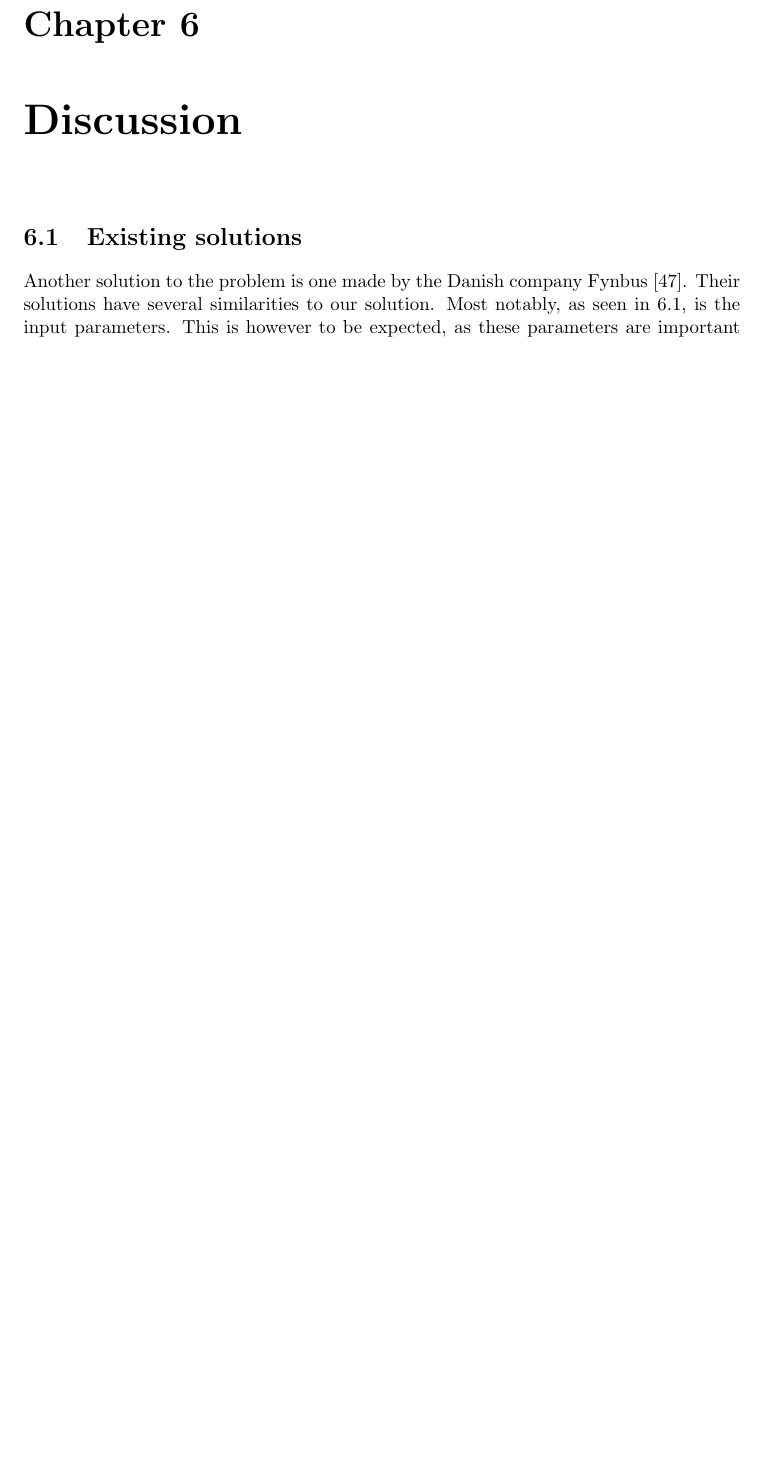
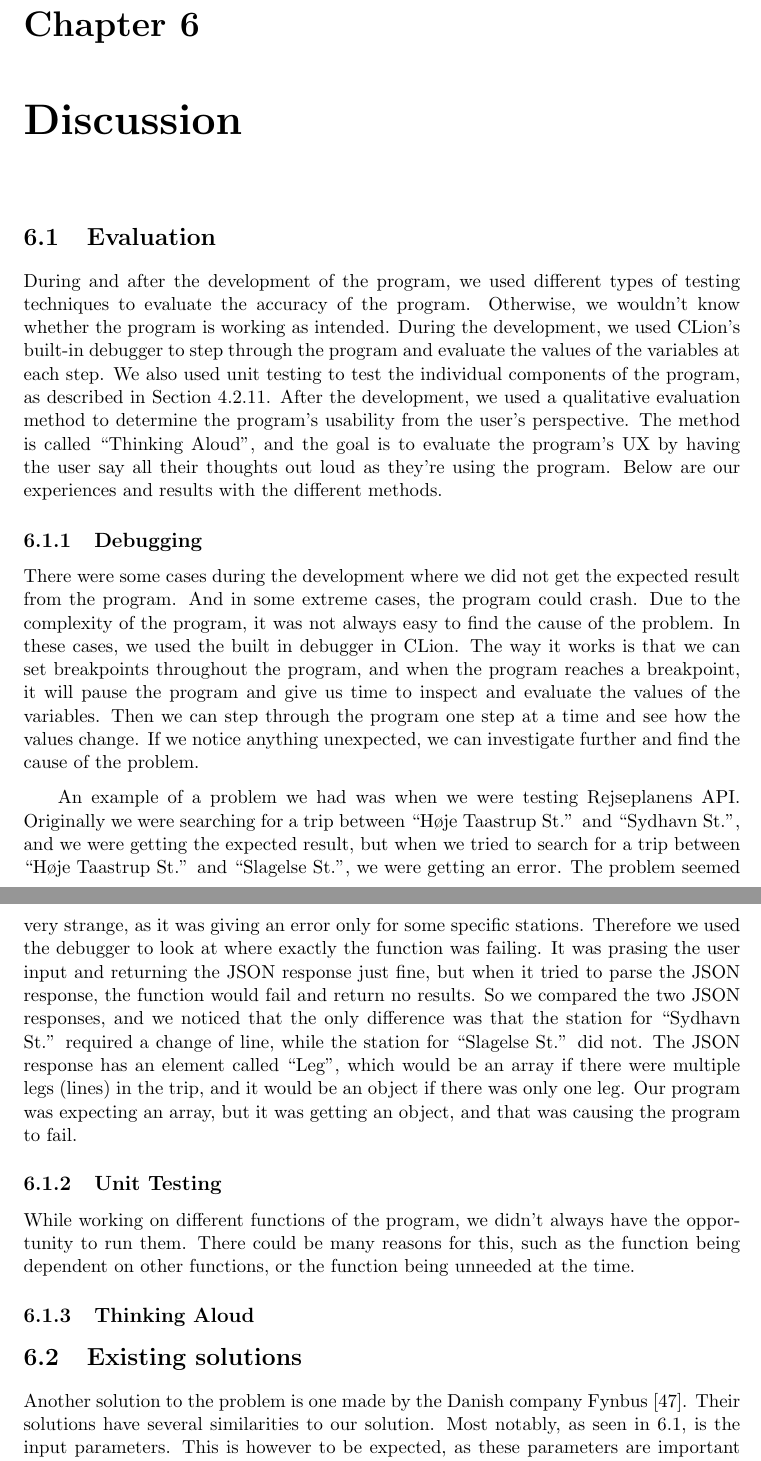
Before and after one commit to audio-engineer/aau-p1-article, a LaTeX document (src/main.tex, which reads src/discussion/evaluation.tex): part of page 52 of 58 before the commit and two parts of pages 52 and 53 of 59 after it, the two joined at a grey line, cut so that both start at the same text, the shorter picture padded with empty space. Compiled offline with pdfLaTeX.

Commit message:
Add evaluation.tex

```diff
--- /dev/null
+++ b/src/discussion/evaluation.tex
@@ -0,0 +1,47 @@
+\section{Evaluation}\label{sec:evaluation}
+
+During and after the development of the program, we used different types of testing techniques to evaluate the accuracy
+of the program.
+Otherwise, we wouldn't know whether the program is working as intended.
+During the development, we used CLion's built-in debugger to step through the program and evaluate the
+values of the variables at each step.
+We also used unit testing to test the individual components of the program, as described in
+Section~\ref{subsec:testing}.
+After the development, we used a qualitative evaluation method to determine the program's usability from the user's
+perspective.
+The method is called ``Thinking Aloud'', and the goal is to evaluate the program's UX by having the user say all their
+thoughts out loud as they're using the program.
+Below are our experiences and results with the different methods.
+
+\subsection{Debugging}\label{subsec:debugging}
+
+There were some cases during the development where we did not get the expected result from the program.
+And in some extreme cases, the program could crash.
+Due to the complexity of the program, it was not always easy to find the cause of the problem.
+In these cases, we used the built in debugger in CLion.
+The way it works is that we can set breakpoints throughout the program, and when the program reaches a breakpoint, it
+will pause the program and give us time to inspect and evaluate the values of the variables.
+Then we can step through the program one step at a time and see how the values change.
+If we notice anything unexpected, we can investigate further and find the cause of the problem.
+
+An example of a problem we had was when we were testing Rejseplanens API.
+Originally we were searching for a trip between ``Høje Taastrup St.'' and ``Sydhavn St.'', and we were getting the
+expected result, but when we tried to search for a trip between ``Høje Taastrup St.'' and ``Slagelse St.'', we were
+getting an error.
+The problem seemed very strange, as it was giving an error only for some specific stations.
+Therefore we used the debugger to look at where exactly the function was failing.
+It was prasing the user input and returning the JSON response just fine, but when it tried to parse the JSON response,
+the function would fail and return no results.
+So we compared the two JSON responses, and we noticed that the only difference was that the station for ``Sydhavn St.''
+required a change of line, while the station for ``Slagelse St.'' did not.
+The JSON response has an element called ``Leg'', which would be an array if there were multiple legs (lines) in the
+trip, and it would be an object if there was only one leg.
+Our program was expecting an array, but it was getting an object, and that was causing the program to fail.
+
+\subsection{Unit Testing}\label{subsec:unit-testing}
+
+While working on different functions of the program, we didn't always have the opportunity to run them.
+There could be many reasons for this, such as the function being dependent on other functions, or the function being
+unneeded at the time.
+
+\subsection{Thinking Aloud}\label{subsec:thinking-aloud}
```
Also changed, not shown: src/discussion/discussion.tex (+1 -0 lines), src/method/solution-stack.tex (+0 -1 lines).
